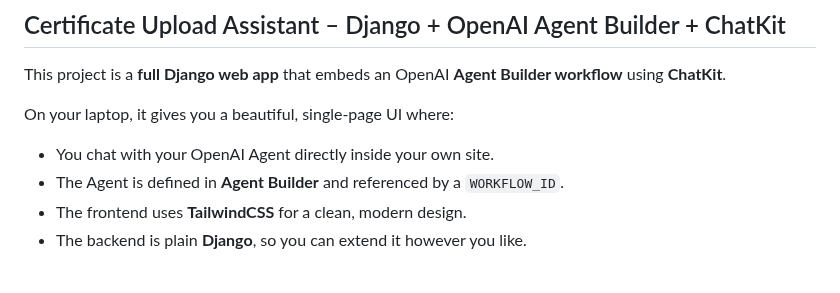
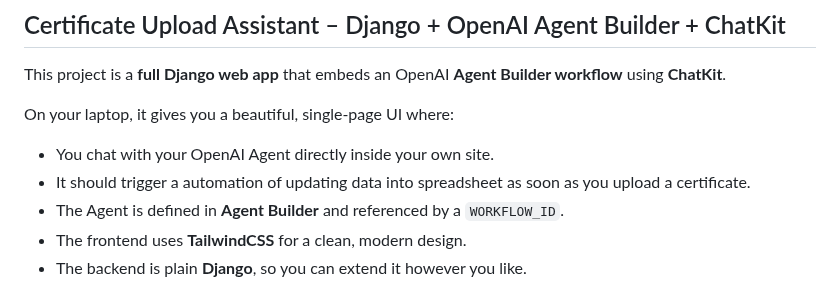
Before and after one commit to GS-Tejas-hub/Django-app, a Markdown page: README.md, the part around the change. Drawn GitHub-style.

Commit message:
Add automation feature for spreadsheet updates
Added a feature description for spreadsheet automation.

```diff
--- a/README.md
+++ b/README.md
@@ -5,6 +5,7 @@ This project is a **full Django web app** that embeds an OpenAI **Agent Builder
 On your laptop, it gives you a beautiful, single‑page UI where:
 
 - You chat with your OpenAI Agent directly inside your own site.
+- It should trigger a automation of updating data into spreadsheet as soon as you upload a certificate.
 - The Agent is defined in **Agent Builder** and referenced by a `WORKFLOW_ID`.
 - The frontend uses **TailwindCSS** for a clean, modern design.
 - The backend is plain **Django**, so you can extend it however you like.
```
